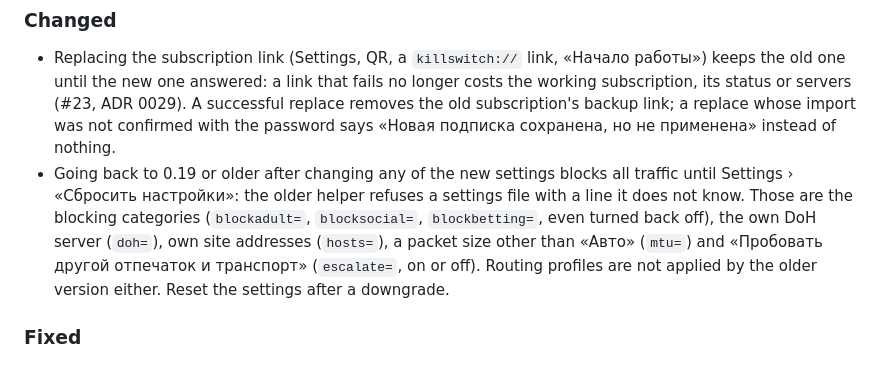
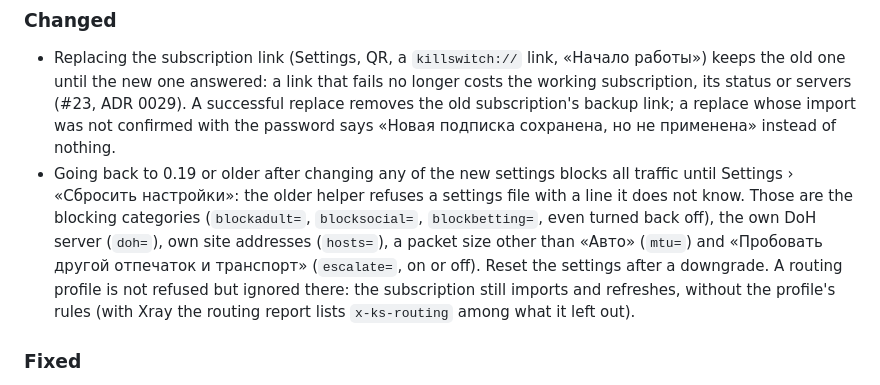
Before and after one commit to lesha19/KillSwitch, a Markdown page: CHANGELOG.md, the part around the change. GitHub-like rendering.

Commit message:
Docs: 0.20.0 downgrade note says what 0.19 does with a routing profile
Measured with 0.19.1's helper: a profile with x-ks-routing is not
refused, neither by the mihomo nor by the Xray generator; it is left
out (Xray's report lists it as not allowed) and the config, its DIRECT
signature and servers are those without it.

Co-Authored-By: Claude Opus 5.5 <noreply@anthropic.com>

```diff
--- a/CHANGELOG.md
+++ b/CHANGELOG.md
@@ -110,8 +110,10 @@ and the project uses [Semantic Versioning](https://semver.org/spec/v2.0.0.html)
   Settings › «Сбросить настройки»: the older helper refuses a settings file with a line it does not
   know. Those are the blocking categories (`blockadult=`, `blocksocial=`, `blockbetting=`, even
   turned back off), the own DoH server (`doh=`), own site addresses (`hosts=`), a packet size other
-  than «Авто» (`mtu=`) and «Пробовать другой отпечаток и транспорт» (`escalate=`, on or off). Routing
-  profiles are not applied by the older version either. Reset the settings after a downgrade.
+  than «Авто» (`mtu=`) and «Пробовать другой отпечаток и транспорт» (`escalate=`, on or off). Reset
+  the settings after a downgrade. A routing profile is not refused but ignored there: the
+  subscription still imports and refreshes, without the profile's rules (with Xray the routing
+  report lists `x-ks-routing` among what it left out).
 
 ### Fixed
 - Xray: with only split apps (or a routing profile) going direct, the subscription's freedom
```
